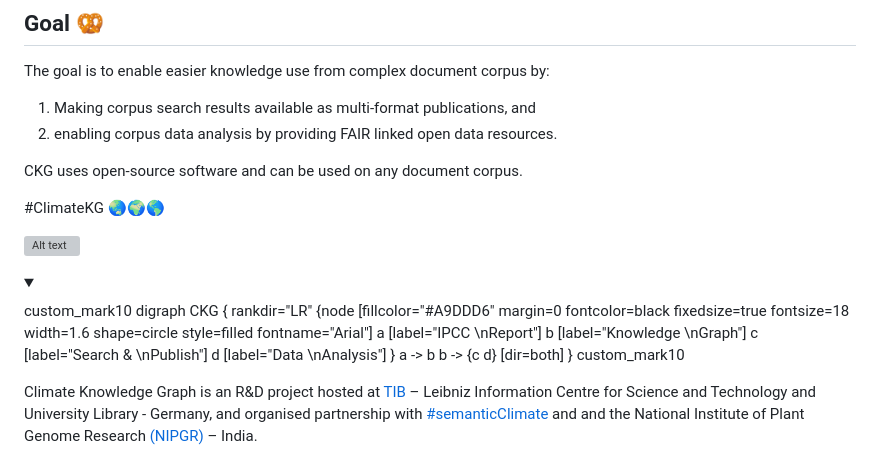
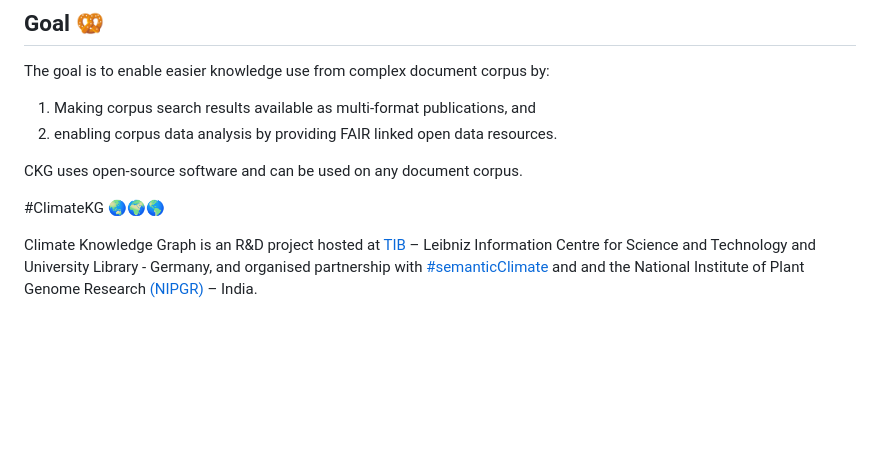
Before and after one commit to TIBHannover/climate-knowledge-graph, a Markdown page: README.md, the part around the change. Rendered like a GitHub page; folded sections open; blank space fills up the shorter version; grey boxes are pictures that could not be loaded.

Commit message:
Clean up README by removing diagram section
Removed diagram and details section from README.

```diff
--- a/README.md
+++ b/README.md
@@ -20,25 +20,6 @@ The goal is to enable easier knowledge use from complex document corpus by:
 CKG uses open-source software and can be used on any document corpus.
 
 \#ClimateKG 🌏🌍🌎
-
-
-![Alt text](https://g.gravizo.com/source/custom_mark10?https://raw.githubusercontent.com/TIBHannover/climate-knowledge-graph/refs/heads/main/README.md)
-<details>
-<summary></summary>
-custom_mark10
-digraph CKG {
-  rankdir="LR"
-  {node [fillcolor="#A9DDD6" margin=0 fontcolor=black fixedsize=true fontsize=18 width=1.6 shape=circle style=filled fontname="Arial"]
-    a [label="IPCC \nReport"]
-    b [label="Knowledge \nGraph"]
-    c [label="Search & \nPublish"]
-    d [label="Data \nAnalysis"]
-  }
-  a -> b
-  b -> {c d} [dir=both]
-}
-custom_mark10
-</details>
 
 Climate Knowledge Graph is an R\&D project hosted at [TIB](https://www.tib.eu/en) – Leibniz Information Centre for Science and Technology and University Library - Germany, and organised partnership with [\#semanticClimate](https://semanticclimate.github.io/p/en/) and and the National Institute of Plant Genome Research  [(NIPGR)](https://nipgr.ac.in/nipgrv2/index.html) – India.
 
```
